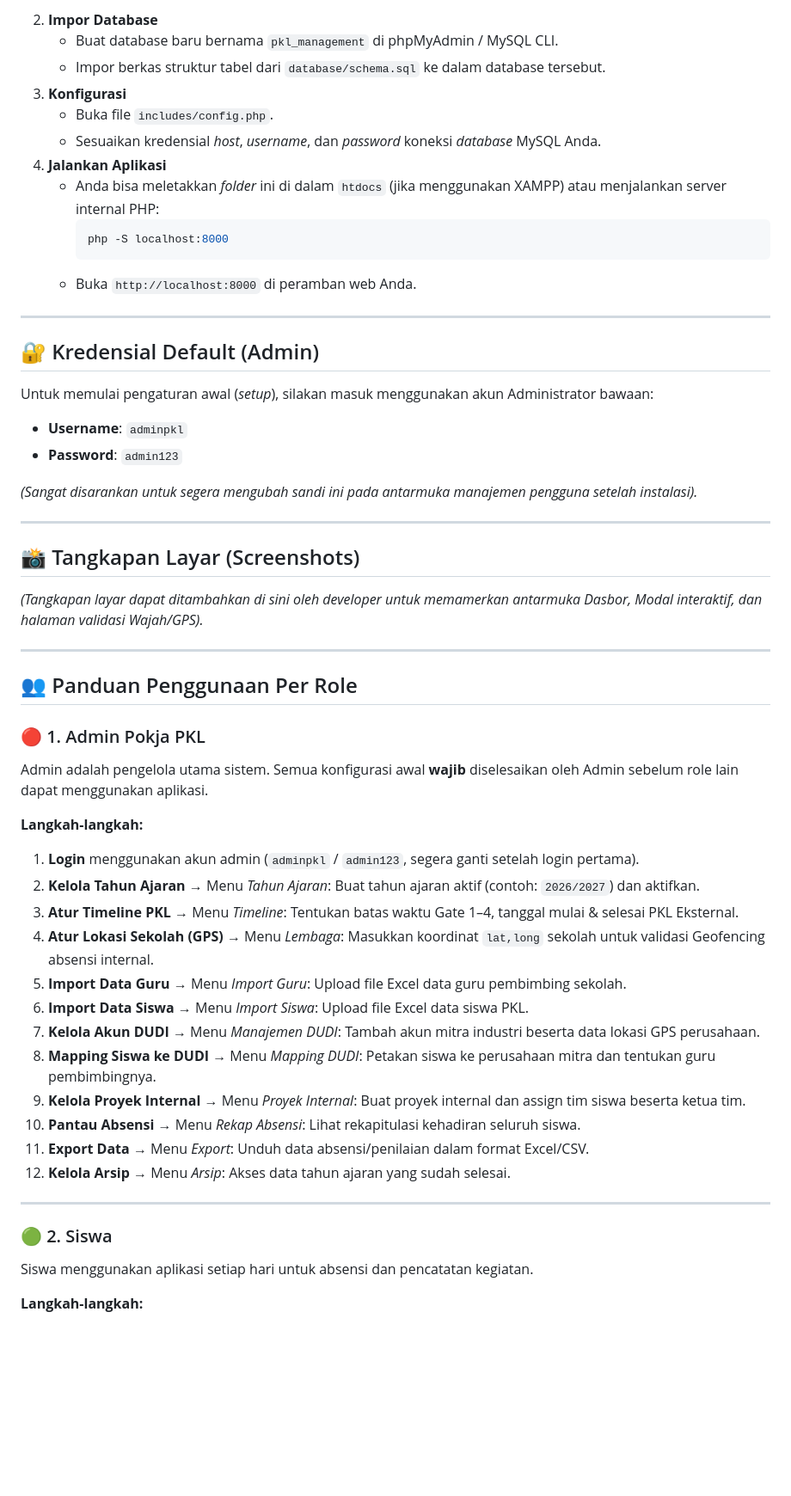
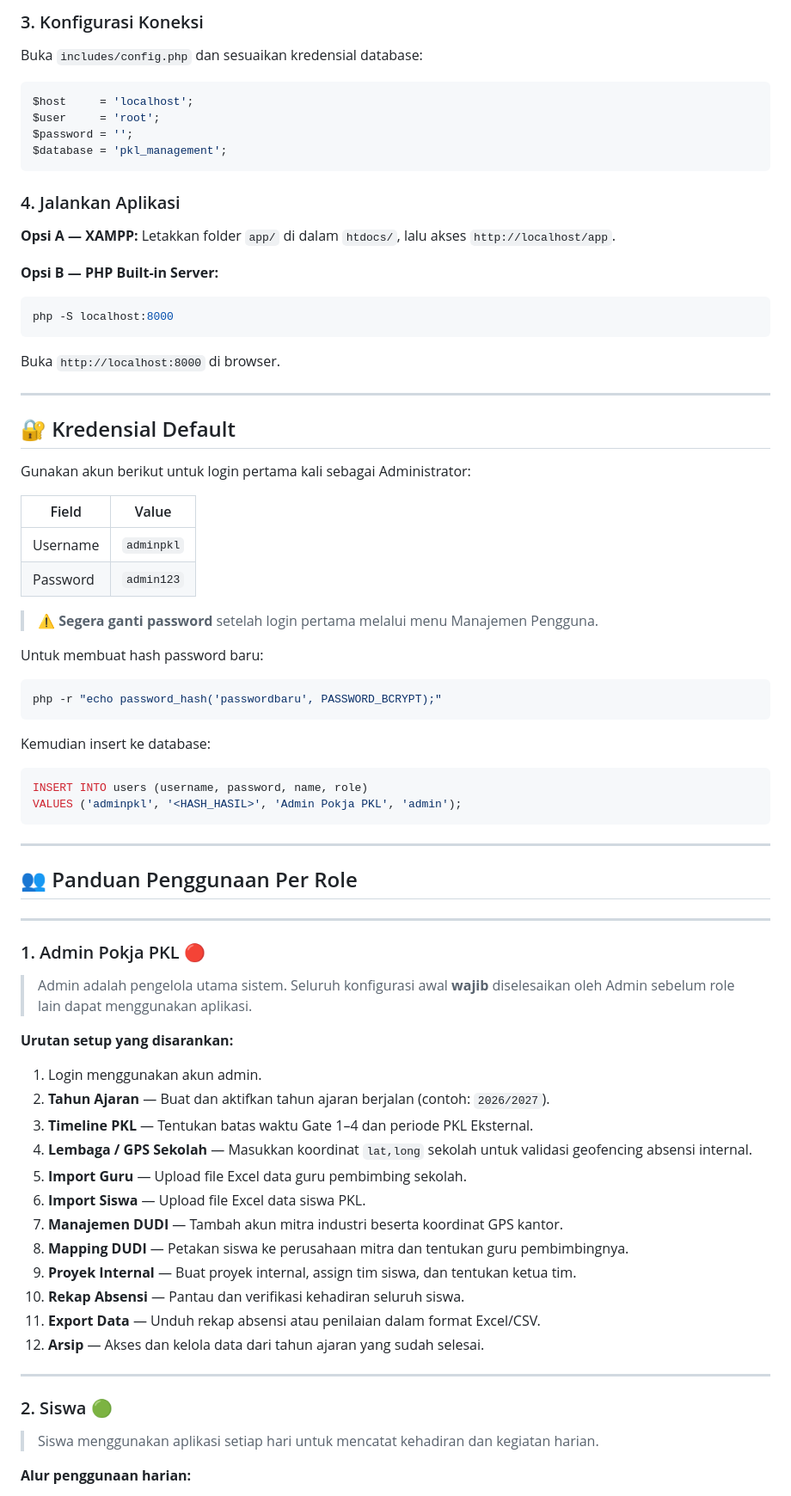
Before and after one commit to yuwaficmuhammad/sipkl, a Markdown page: README.md, the part around one of its changes. Shown at 86% size. Rendered like a GitHub page; blank space fills up the shorter version.

Commit message:
docs: rapikan dan perbaiki keterbacaan README

````diff
--- a/README.md
+++ b/README.md
@@ -49,62 +71,79 @@ Dengan antarmuka bergaya *Glassmorphism* yang memanjakan mata dan *Mobile-First
    ```
-2. **Impor Database**
-   - Buat database baru bernama `pkl_management` di phpMyAdmin / MySQL CLI.
-   - Impor berkas struktur tabel dari `database/schema.sql` ke dalam database tersebut.
-3. **Konfigurasi**
-   - Buka file `includes/config.php`.
-   - Sesuaikan kredensial *host*, *username*, dan *password* koneksi *database* MySQL Anda.
-4. **Jalankan Aplikasi**
-   - Anda bisa meletakkan *folder* ini di dalam `htdocs` (jika menggunakan XAMPP) atau menjalankan server internal PHP:
-     ```bash
-     php -S localhost:8000
-     ```
-   - Buka `http://localhost:8000` di peramban web Anda.
+
+### 3. Konfigurasi Koneksi
+
+Buka `includes/config.php` dan sesuaikan kredensial database:
+
+```php
+$host     = 'localhost';
+$user     = 'root';
+$password = '';
+$database = 'pkl_management';
+```
+
+### 4. Jalankan Aplikasi
+
+**Opsi A — XAMPP:** Letakkan folder `app/` di dalam `htdocs/`, lalu akses `http://localhost/app`.
+
+**Opsi B — PHP Built-in Server:**
+```bash
+php -S localhost:8000
+```
+Buka `http://localhost:8000` di browser.
 
 ---
 
-## 🔐 Kredensial Default (Admin)
+## 🔐 Kredensial Default
 
-Untuk memulai pengaturan awal (*setup*), silakan masuk menggunakan akun Administrator bawaan:
+Gunakan akun berikut untuk login pertama kali sebagai Administrator:
 
-- **Username**: `adminpkl`
-- **Password**: `admin123`
+| Field | Value |
+|---|---|
+| Username | `adminpkl` |
+| Password | `admin123` |
 
-*(Sangat disarankan untuk segera mengubah sandi ini pada antarmuka manajemen pengguna setelah instalasi).*
+> ⚠️ **Segera ganti password** setelah login pertama melalui menu Manajemen Pengguna.
 
----
-
-## 📸 Tangkapan Layar (Screenshots)
-
-*(Tangkapan layar dapat ditambahkan di sini oleh *developer* untuk memamerkan antarmuka Dasbor, Modal interaktif, dan halaman validasi Wajah/GPS).*
+Untuk membuat hash password baru:
+```bash
+php -r "echo password_hash('passwordbaru', PASSWORD_BCRYPT);"
+```
+Kemudian insert ke database:
+```sql
+INSERT INTO users (username, password, name, role)
+VALUES ('adminpkl', '<HASH_HASIL>', 'Admin Pokja PKL', 'admin');
+```
 
 ---
 
 ## 👥 Panduan Penggunaan Per Role
 
-### 🔴 1. Admin Pokja PKL
+---
 
-Admin adalah pengelola utama sistem. Semua konfigurasi awal **wajib** diselesaikan oleh Admin sebelum role lain dapat menggunakan aplikasi.
+### 1. Admin Pokja PKL 🔴
 
-**Langkah-langkah:**
+> Admin adalah pengelola utama sistem. Seluruh konfigurasi awal **wajib** diselesaikan oleh Admin sebelum role lain dapat menggunakan aplikasi.
 
-1. **Login** menggunakan akun admin (`adminpkl` / `admin123`, segera ganti setelah login pertama).
-2. **Kelola Tahun Ajaran** → Menu *Tahun Ajaran*: Buat tahun ajaran aktif (contoh: `2026/2027`) dan aktifkan.
-3. **Atur Timeline PKL** → Menu *Timeline*: Tentukan batas waktu Gate 1–4, tanggal mulai & selesai PKL Eksternal.
-4. **Atur Lokasi Sekolah (GPS)** → Menu *Lembaga*: Masukkan koordinat `lat,long` sekolah untuk validasi Geofencing absensi internal.
-5. **Import Data Guru** → Menu *Import Guru*: Upload file Excel data guru pembimbing sekolah.
-6. **Import Data Siswa** → Menu *Import Siswa*: Upload file Excel data siswa PKL.
-7. **Kelola Akun DUDI** → Menu *Manajemen DUDI*: Tambah akun mitra industri beserta data lokasi GPS perusahaan.
-8. **Mapping Siswa ke DUDI** → Menu *Mapping DUDI*: Petakan siswa ke perusahaan mitra dan tentukan guru pembimbingnya.
-9. **Kelola Proyek Internal** → Menu *Proyek Internal*: Buat proyek internal dan assign tim siswa beserta ketua tim.
-10. **Pantau Absensi** → Menu *Rekap Absensi*: Lihat rekapitulasi kehadiran seluruh siswa.
-11. **Export Data** → Menu *Export*: Unduh data absensi/penilaian dalam format Excel/CSV.
-12. **Kelola Arsip** → Menu *Arsip*: Akses data tahun ajaran yang sudah selesai.
+**Urutan setup yang disarankan:**
+
+1. Login menggunakan akun admin.
+2. **Tahun Ajaran** — Buat dan aktifkan tahun ajaran berjalan (contoh: `2026/2027`).
+3. **Timeline PKL** — Tentukan batas waktu Gate 1–4 dan periode PKL Eksternal.
+4. **Lembaga / GPS Sekolah** — Masukkan koordinat `lat,long` sekolah untuk validasi geofencing absensi internal.
+5. **Import Guru** — Upload file Excel data guru pembimbing sekolah.
+6. **Import Siswa** — Upload file Excel data siswa PKL.
+7. **Manajemen DUDI** — Tambah akun mitra industri beserta koordinat GPS kantor.
+8. **Mapping DUDI** — Petakan siswa ke perusahaan mitra dan tentukan guru pembimbingnya.
+9. **Proyek Internal** — Buat proyek internal, assign tim siswa, dan tentukan ketua tim.
+10. **Rekap Absensi** — Pantau dan verifikasi kehadiran seluruh siswa.
+11. **Export Data** — Unduh rekap absensi atau penilaian dalam format Excel/CSV.
+12. **Arsip** — Akses dan kelola data dari tahun ajaran yang sudah selesai.
 
 ---
 
-### 🟢 2. Siswa
+### 2. Siswa 🟢
 
-Siswa menggunakan aplikasi setiap hari untuk absensi dan pencatatan kegiatan.
+> Siswa menggunakan aplikasi setiap hari untuk mencatat kehadiran dan kegiatan harian.
 
-**Langkah-langkah:**
+**Alur penggunaan harian:**
 
````
Also changed, not shown: other parts of README.md (+88 -63 lines).
